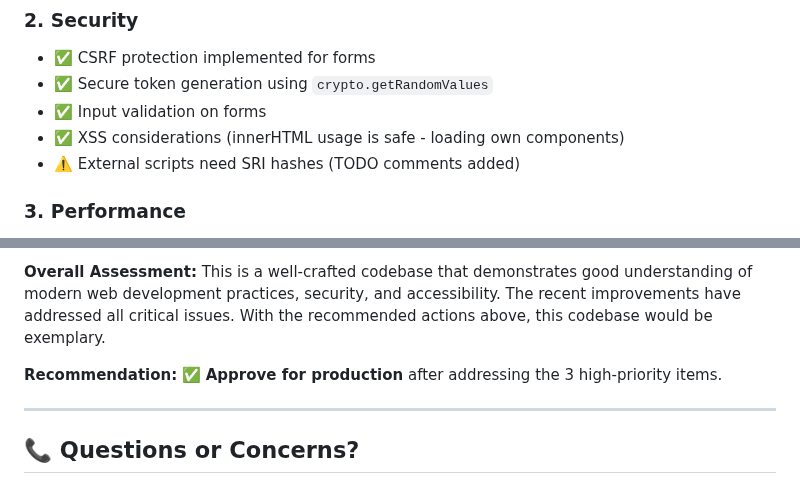
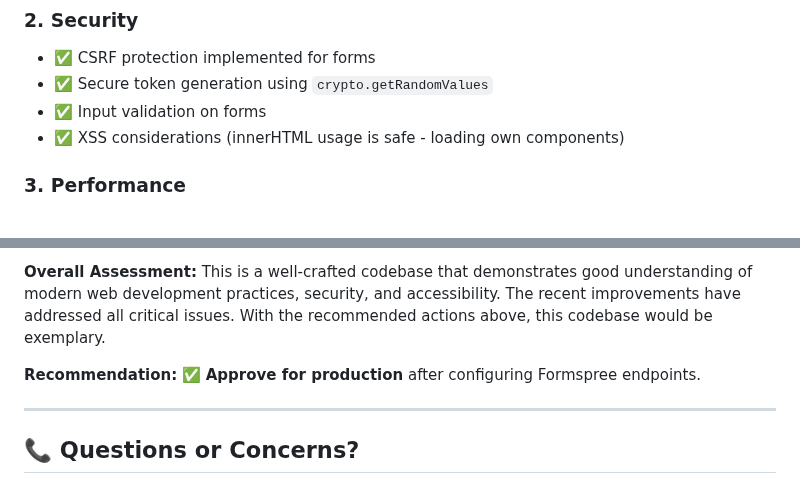
Before and after one commit to Malungisa-Mndzebele/Eswatinifacts, a Markdown page: CODE_REVIEW_REPORT.md, 2 parts joined by grey strips. GitHub-like rendering.

```diff
--- a/CODE_REVIEW_REPORT.md
+++ b/CODE_REVIEW_REPORT.md
@@ -24,7 +24,6 @@ The codebase is **well-structured and production-ready** with excellent foundati
 - ✅ Secure token generation using `crypto.getRandomValues`
 - ✅ Input validation on forms
 - ✅ XSS considerations (innerHTML usage is safe - loading own components)
-- ⚠️ External scripts need SRI hashes (TODO comments added)
 
 ### 3. **Performance**
 - ✅ Lazy loading for images
@@ -277,7 +268,7 @@ The codebase is **production-ready** with excellent fundamentals. The main impro
 
 **Overall Assessment:** This is a well-crafted codebase that demonstrates good understanding of modern web development practices, security, and accessibility. The recent improvements have addressed all critical issues. With the recommended actions above, this codebase would be exemplary.
 
-**Recommendation:** ✅ **Approve for production** after addressing the 3 high-priority items.
+**Recommendation:** ✅ **Approve for production** after configuring Formspree endpoints.
 
 ---
 
```
Also changed, not shown: other parts of CODE_REVIEW_REPORT.md (+9 -17 lines).
